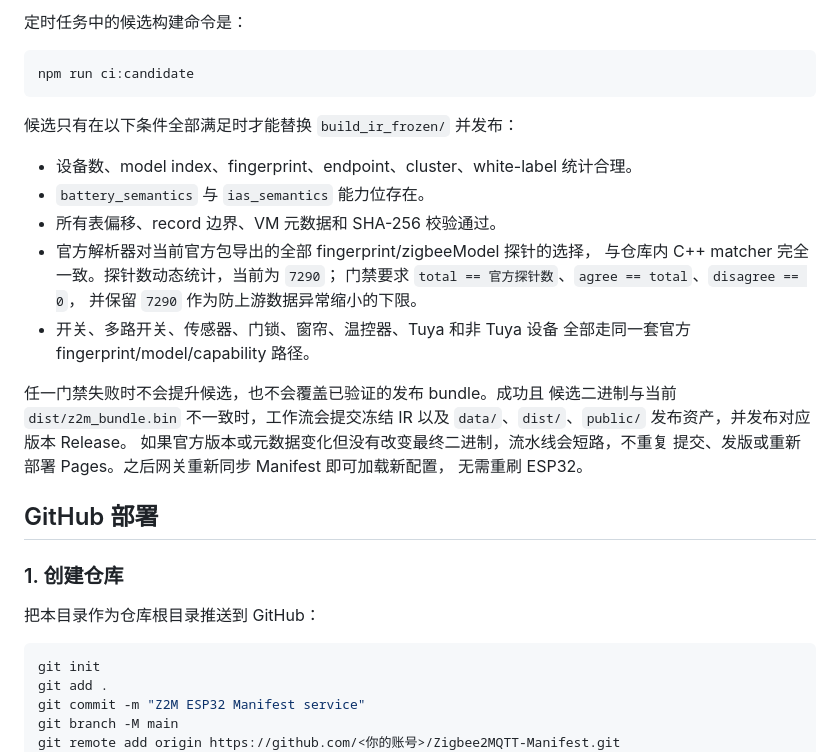
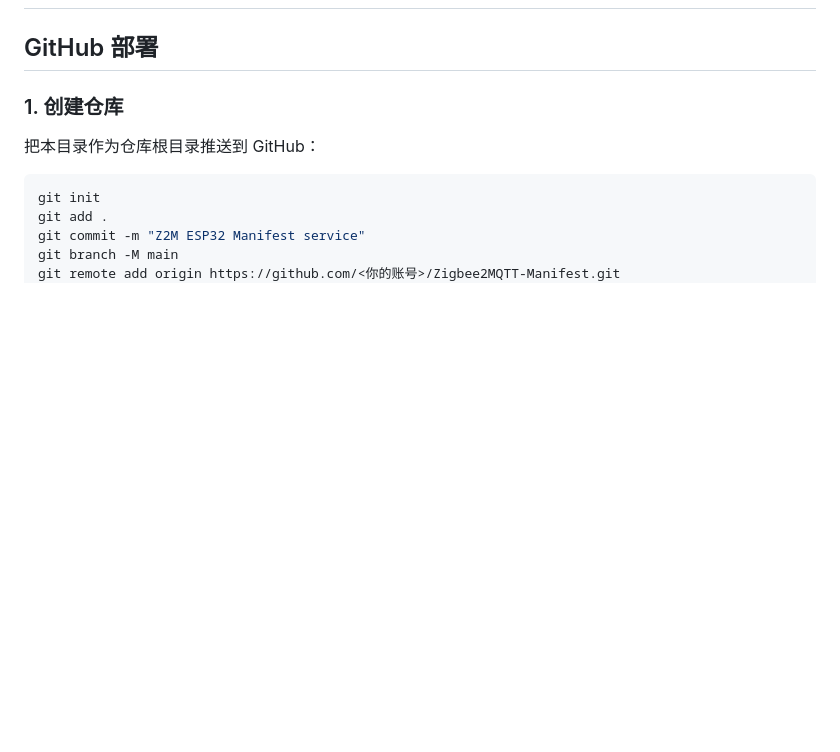
Before and after one commit to wangling75/Zigbee2MQTT-Manifest, a Markdown page: README.md, the part around one of its changes. Rendered like a GitHub page; blank space fills up the shorter version.

````diff
--- a/README.md
+++ b/README.md
@@ -80,27 +3,3 @@ manifest 一致性、payload SHA-256、必需能力位和 VM 元数据。
-定时任务中的候选构建命令是：
-
-```bash
-npm run ci:candidate
-```
-
-候选只有在以下条件全部满足时才能替换 `build_ir_frozen/` 并发布：
-
-- 设备数、model index、fingerprint、endpoint、cluster、white-label 统计合理。
-- `battery_semantics` 与 `ias_semantics` 能力位存在。
-- 所有表偏移、record 边界、VM 元数据和 SHA-256 校验通过。
-- 官方解析器对当前官方包导出的全部 fingerprint/zigbeeModel 探针的选择，
-  与仓库内 C++ matcher 完全一致。探针数动态统计，当前为 `7290`；
-  门禁要求 `total == 官方探针数`、`agree == total`、`disagree == 0`，
-  并保留 `7290` 作为防上游数据异常缩小的下限。
-- 开关、多路开关、传感器、门锁、窗帘、温控器、Tuya 和非 Tuya 设备
-  全部走同一套官方 fingerprint/model/capability 路径。
-
-任一门禁失败时不会提升候选，也不会覆盖已验证的发布 bundle。成功且
-候选二进制与当前 `dist/z2m_bundle.bin` 不一致时，工作流会提交冻结 IR
-以及 `data/`、`dist/`、`public/` 发布资产，并发布对应版本 Release。
-如果官方版本或元数据变化但没有改变最终二进制，流水线会短路，不重复
-提交、发版或重新部署 Pages。之后网关重新同步 Manifest 即可加载新配置，
-无需重刷 ESP32。
 
 ## GitHub 部署
 
````
Also changed, not shown: other parts of README.md (+0 -77 lines).
